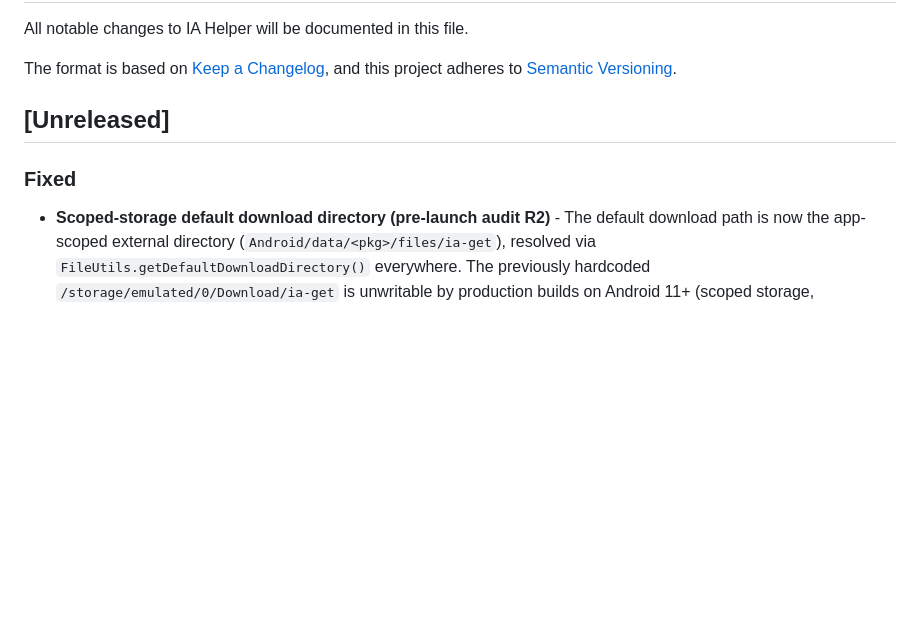
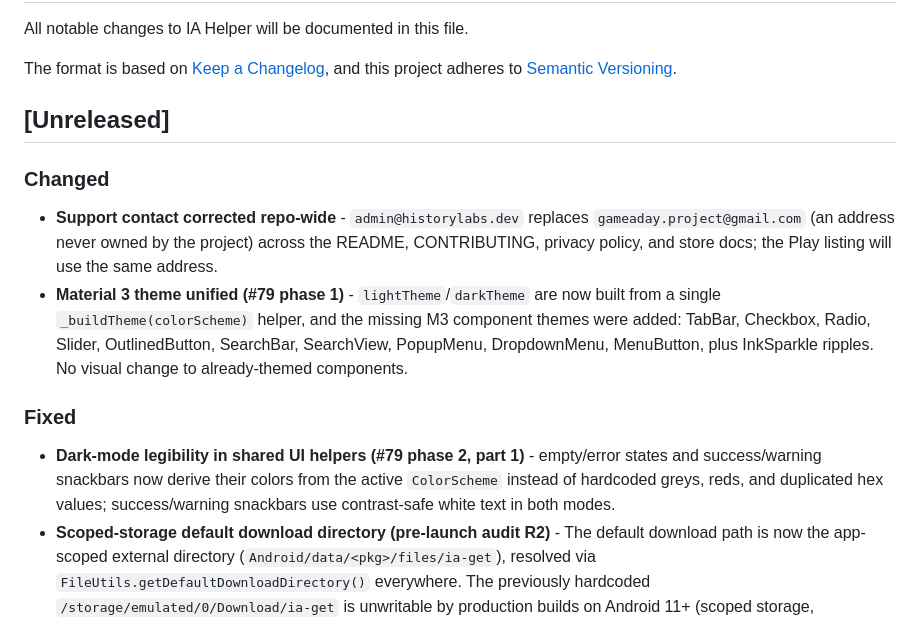
Before and after one commit to Gameaday/ia-helper, a Markdown page: CHANGELOG.md, the part around the change. Rendered like a GitHub page; blank space fills up the shorter version.

Commit message:
docs(changelog): Unreleased — support contact correction, Material 3 theme unification, dark-mode UI fixes

```diff
--- a/CHANGELOG.md
+++ b/CHANGELOG.md
@@ -7,7 +7,12 @@ and this project adheres to [Semantic Versioning](https://semver.org/spec/v2.0.0
 
 ## [Unreleased]
 
+### Changed
+- **Support contact corrected repo-wide** - `admin@historylabs.dev` replaces `gameaday.project@gmail.com` (an address never owned by the project) across the README, CONTRIBUTING, privacy policy, and store docs; the Play listing will use the same address.
+- **Material 3 theme unified (#79 phase 1)** - `lightTheme`/`darkTheme` are now built from a single `_buildTheme(colorScheme)` helper, and the missing M3 component themes were added: TabBar, Checkbox, Radio, Slider, OutlinedButton, SearchBar, SearchView, PopupMenu, DropdownMenu, MenuButton, plus InkSparkle ripples. No visual change to already-themed components.
+
 ### Fixed
+- **Dark-mode legibility in shared UI helpers (#79 phase 2, part 1)** - empty/error states and success/warning snackbars now derive their colors from the active `ColorScheme` instead of hardcoded greys, reds, and duplicated hex values; success/warning snackbars use contrast-safe white text in both modes.
 - **Scoped-storage default download directory (pre-launch audit R2)** - The default download path is now the app-scoped external directory (`Android/data/<pkg>/files/ia-get`), resolved via `FileUtils.getDefaultDownloadDirectory()` everywhere. The previously hardcoded `/storage/emulated/0/Download/ia-get` is unwritable by production builds on Android 11+ (scoped storage, MANAGE_EXTERNAL_STORAGE removed for Play), so every download failed with EACCES before writing a byte.
 - **Working pause/cancel/resume on the home-screen bulk pipeline (pre-launch audit R2)** - `BackgroundDownloadService` pause/cancel/resume called native methods that were never implemented (buttons did nothing; a 500 ms status poller threw every tick). Now a pure-Dart implementation: a cancellation token threaded into `InternetArchiveApi.downloadFile`, per-archive subfolders (`<dir>/<archiveId>/<file>`) to prevent cross-archive name collisions, resume that skips already-completed files, throttled (1 s) progress notifications plus completion/error notifications, and an honest error state when every file in a download fails.
 - **User pause no longer kills scheduler tasks (pre-launch audit R2)** - In `ResumableDownloadService` a user pause/cancel surfaced as a Dio cancel exception and was recorded as an error with `retryCount+1`; five pauses permanently killed a task. User-intent flags now persist paused/cancelled without burning a retry.
```
